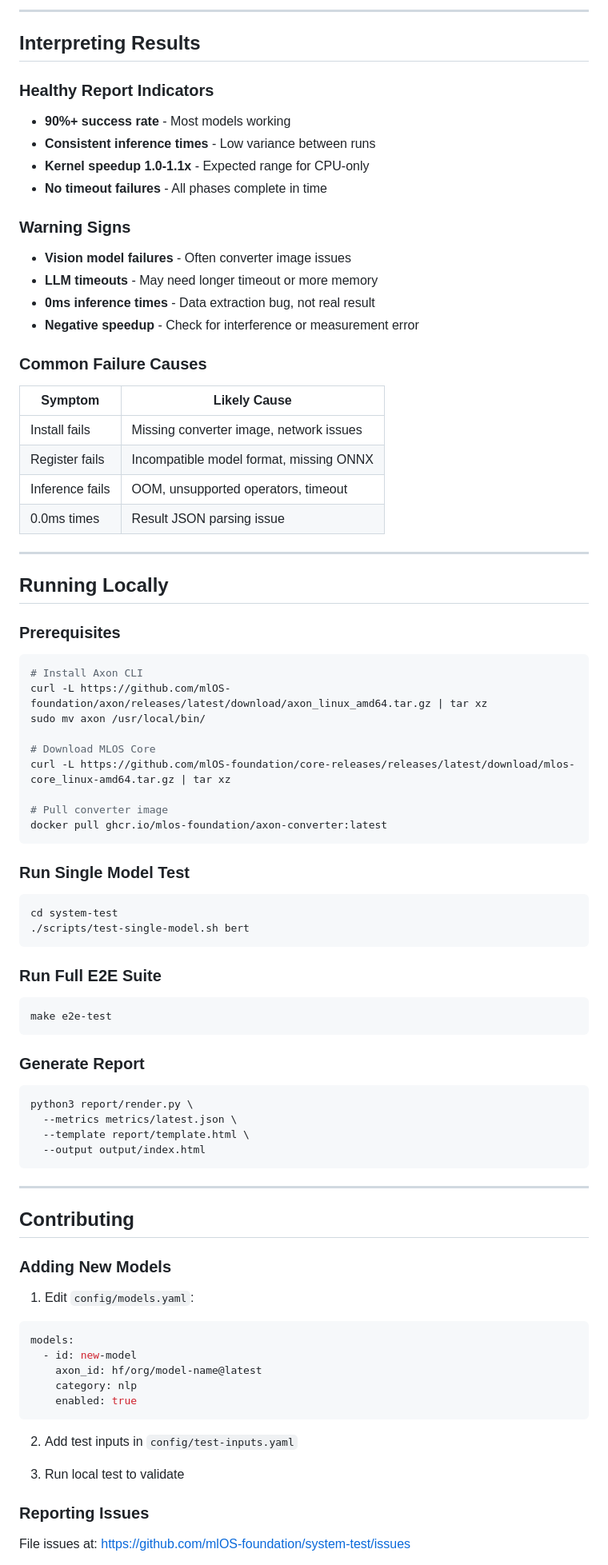
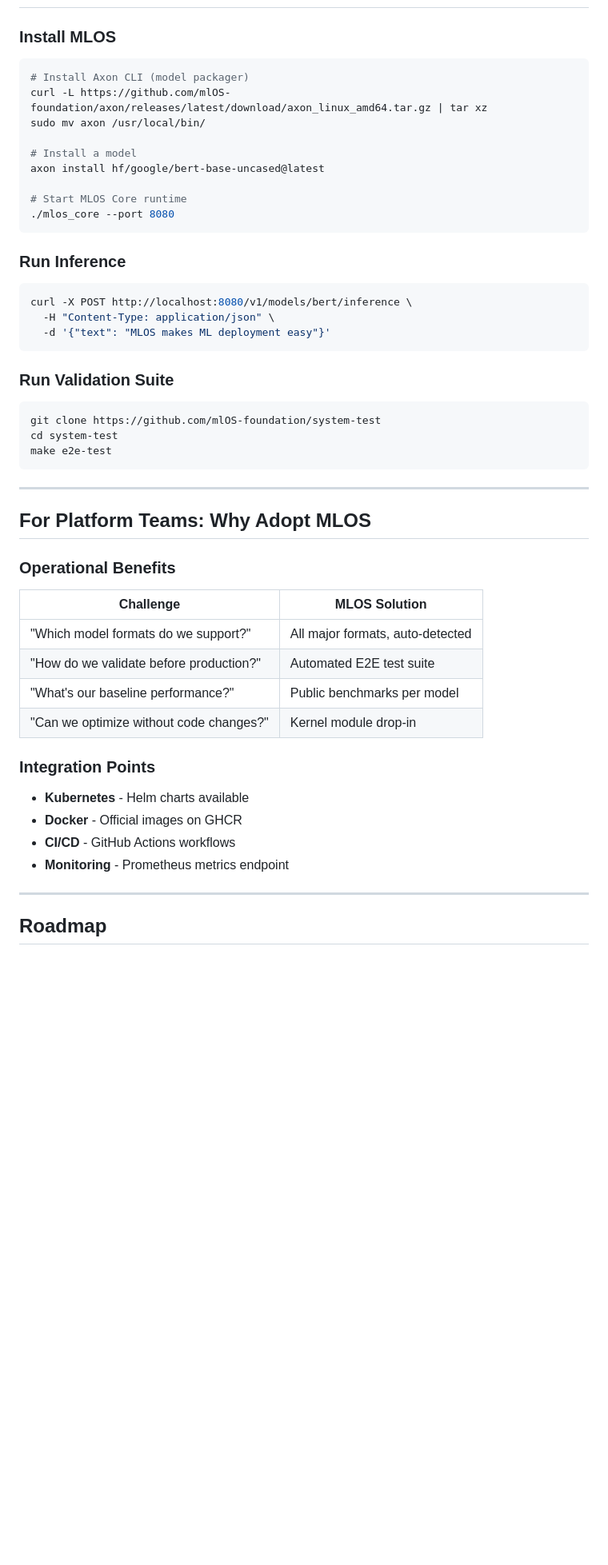
Before and after one commit to mlOS-foundation/system-test, a Markdown page: docs/E2E_VALIDATION_GUIDE.md, the part around the change printed below. Shown: that part at 80% size. GitHub-like rendering; blank space fills up the shorter version.

````diff
--- a/docs/E2E_VALIDATION_GUIDE.md
+++ b/docs/E2E_VALIDATION_GUIDE.md
@@ -266,90 +171,54 @@ A model "passes" if:
----
-
-## Interpreting Results
-
-### Healthy Report Indicators
-
-- **90%+ success rate** - Most models working
-- **Consistent inference times** - Low variance between runs
-- **Kernel speedup 1.0-1.1x** - Expected range for CPU-only
-- **No timeout failures** - All phases complete in time
-
-### Warning Signs
-
-- **Vision model failures** - Often converter image issues
-- **LLM timeouts** - May need longer timeout or more memory
-- **0ms inference times** - Data extraction bug, not real result
-- **Negative speedup** - Check for interference or measurement error
-
-### Common Failure Causes
-
-| Symptom | Likely Cause |
-|---------|--------------|
-| Install fails | Missing converter image, network issues |
-| Register fails | Incompatible model format, missing ONNX |
-| Inference fails | OOM, unsupported operators, timeout |
-| 0.0ms times | Result JSON parsing issue |
-
----
-
-## Running Locally
-
-### Prerequisites
+### Install MLOS
 
 ```bash
-# Install Axon CLI
+# Install Axon CLI (model packager)
 curl -L https://github.com/mlOS-foundation/axon/releases/latest/download/axon_linux_amd64.tar.gz | tar xz
 sudo mv axon /usr/local/bin/
 
-# Download MLOS Core
-curl -L https://github.com/mlOS-foundation/core-releases/releases/latest/download/mlos-core_linux-amd64.tar.gz | tar xz
+# Install a model
+axon install hf/google/bert-base-uncased@latest
 
-# Pull converter image
-docker pull ghcr.io/mlos-foundation/axon-converter:latest
+# Start MLOS Core runtime
+./mlos_core --port 8080
 ```
 
-### Run Single Model Test
+### Run Inference
 
 ```bash
-cd system-test
-./scripts/test-single-model.sh bert
+curl -X POST http://localhost:8080/v1/models/bert/inference \
+  -H "Content-Type: application/json" \
+  -d '{"text": "MLOS makes ML deployment easy"}'
 ```
 
-### Run Full E2E Suite
+### Run Validation Suite
 
 ```bash
+git clone https://github.com/mlOS-foundation/system-test
+cd system-test
 make e2e-test
-```
-
-### Generate Report
-
-```bash
-python3 report/render.py \
-  --metrics metrics/latest.json \
-  --template report/template.html \
-  --output output/index.html
 ```
 
 ---
 
-## Contributing
+## For Platform Teams: Why Adopt MLOS
 
-### Adding New Models
+### Operational Benefits
 
-1. Edit `config/models.yaml`:
-```yaml
-models:
-  - id: new-model
-    axon_id: hf/org/model-name@latest
-    category: nlp
-    enabled: true
-```
+| Challenge | MLOS Solution |
+|-----------|---------------|
+| "Which model formats do we support?" | All major formats, auto-detected |
+| "How do we validate before production?" | Automated E2E test suite |
+| "What's our baseline performance?" | Public benchmarks per model |
+| "Can we optimize without code changes?" | Kernel module drop-in |
 
-2. Add test inputs in `config/test-inputs.yaml`
+### Integration Points
 
-3. Run local test to validate
+- **Kubernetes** - Helm charts available
+- **Docker** - Official images on GHCR
+- **CI/CD** - GitHub Actions workflows
+- **Monitoring** - Prometheus metrics endpoint
 
-### Reporting Issues
+---
 
-File issues at: https://github.com/mlOS-foundation/system-test/issues
+## Roadmap
 
````
Also changed, not shown: other parts of docs/E2E_VALIDATION_GUIDE.md (+173 -244 lines).
